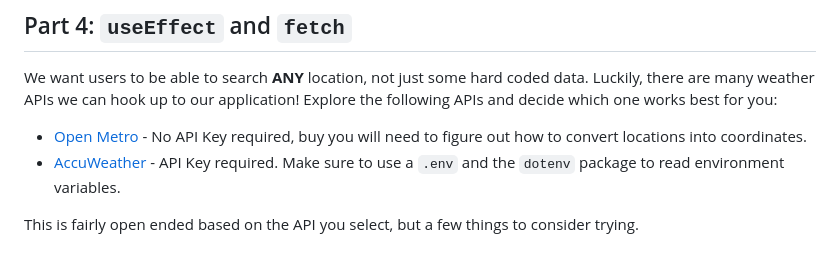
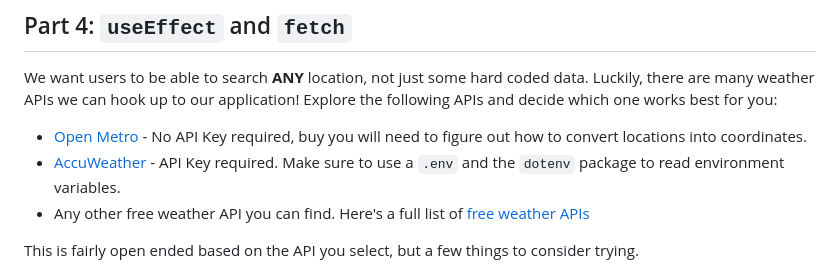
Before and after one commit to zwhiteley-sky/Reactive-Weather, a Markdown page: README.md, the part around the change. GitHub-like rendering.

Commit message:
links to free weather apis added

```diff
--- a/README.md
+++ b/README.md
@@ -114,6 +114,7 @@ The user may submit a location that isn't in the array, we want to make sure tha
 We want users to be able to search **ANY** location, not just some hard coded data. Luckily, there are many weather APIs we can hook up to our application! Explore the following APIs and decide which one works best for you:
 - [Open Metro](https://open-meteo.com/en/docs) - No API Key required, buy you will need to figure out how to convert locations into coordinates.
 - [AccuWeather](https://developer.accuweather.com/) - API Key required. Make sure to use a `.env` and the `dotenv` package to read environment variables.
+- Any other free weather API you can find. Here's a full list of [free weather APIs](https://github.com/public-apis/public-apis#weather)
 
 This is fairly open ended based on the API you select, but a few things to consider trying.
 1. Select a Weather API from the options above. Explore the documentation for how to access the endpoint and the structure of the data that is returned.
```
